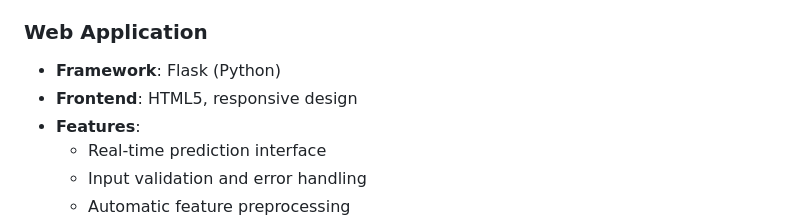
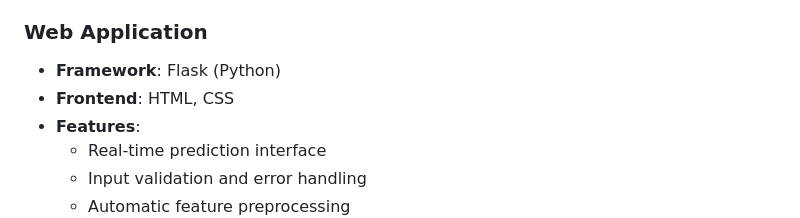
Before and after one commit to Dylan-Geraci/ParkSafe-LA, a Markdown page: README.md, the part around the change. GitHub-like rendering.

```diff
--- a/README.md
+++ b/README.md
@@ -36,7 +36,7 @@ A machine learning system that predicts parking citation risk in Los Angeles usi
 
 ### Web Application
 - **Framework**: Flask (Python)
-- **Frontend**: HTML5, responsive design
+- **Frontend**: HTML, CSS
 - **Features**:
   - Real-time prediction interface
   - Input validation and error handling
```
